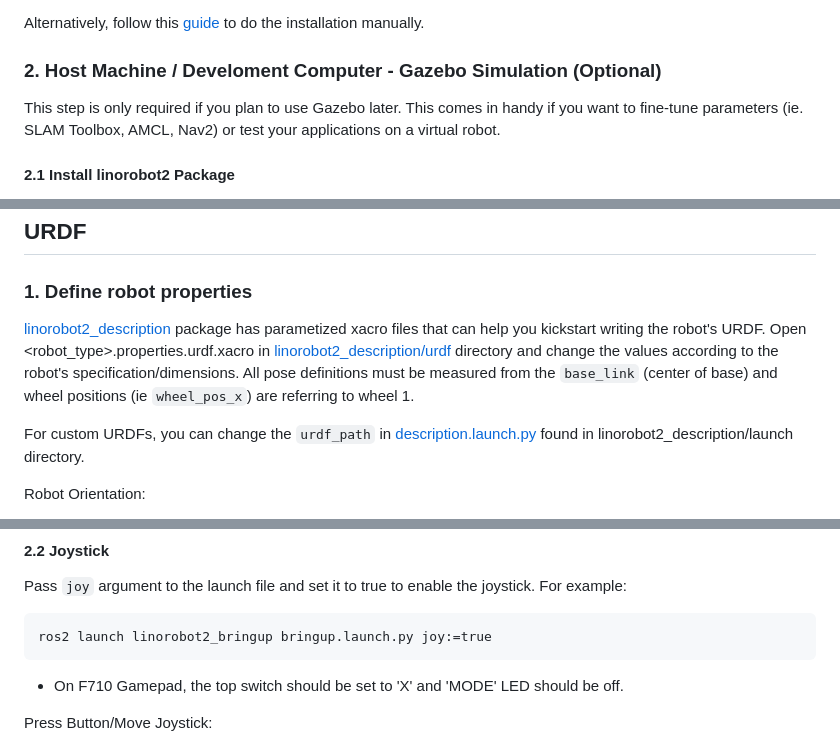
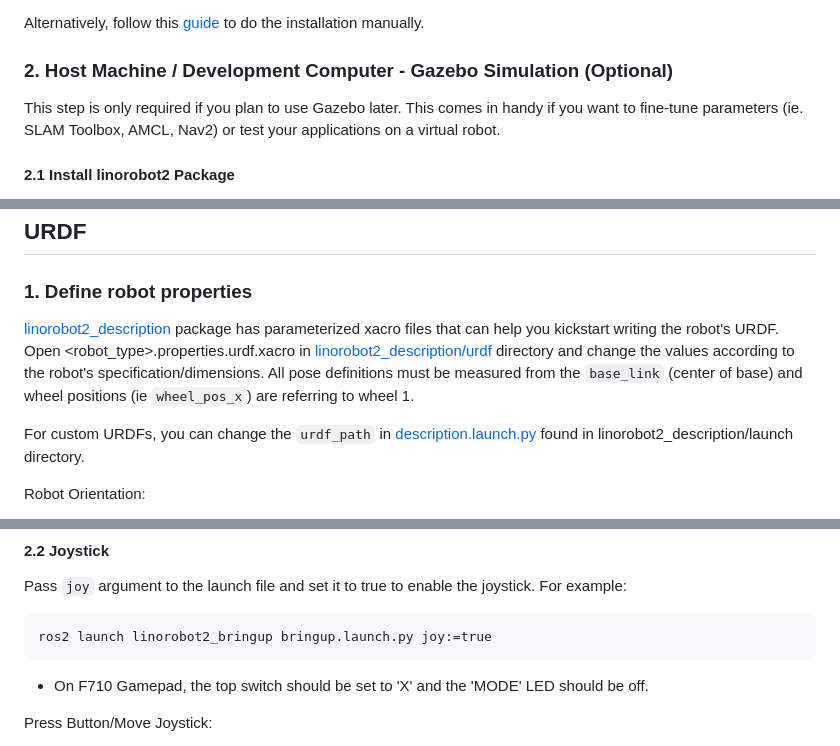
Before and after one commit to linorobot/linorobot2, a Markdown page: README.md, 3 parts joined by grey strips. GitHub-like rendering.

```diff
--- a/README.md
+++ b/README.md
@@ -38,7 +54,7 @@ depth_sensor:
 
 Alternatively, follow this [guide](https://github.com/linorobot/linorobot2/blob/master/ROBOT_INSTALLATION.md) to do the installation manually.
 
-### 2. Host Machine / Develoment Computer - Gazebo Simulation (Optional)
+### 2. Host Machine / Development Computer - Gazebo Simulation (Optional)
 This step is only required if you plan to use Gazebo later. This comes in handy if you want to fine-tune parameters (ie. SLAM Toolbox, AMCL, Nav2) or test your applications on a virtual robot.
 
 #### 2.1 Install linorobot2 Package
@@ -74,7 +90,7 @@ All the hardware documentation to build the robot can be found [here](https://gi
 
 ## URDF
 ### 1. Define robot properties
-[linorobot2_description](https://github.com/linorobot/linorobot2/tree/master/linorobot2_description) package has parametized xacro files that can help you kickstart writing the robot's URDF. Open <robot_type>.properties.urdf.xacro in [linorobot2_description/urdf](https://github.com/linorobot/linorobot2/tree/master/linorobot2_description/urdf) directory and change the values according to the robot's specification/dimensions. All pose definitions must be measured from the `base_link` (center of base) and wheel positions (ie `wheel_pos_x`) are referring to wheel 1.
+[linorobot2_description](https://github.com/linorobot/linorobot2/tree/master/linorobot2_description) package has parameterized xacro files that can help you kickstart writing the robot's URDF. Open <robot_type>.properties.urdf.xacro in [linorobot2_description/urdf](https://github.com/linorobot/linorobot2/tree/master/linorobot2_description/urdf) directory and change the values according to the robot's specification/dimensions. All pose definitions must be measured from the `base_link` (center of base) and wheel positions (ie `wheel_pos_x`) are referring to wheel 1.
 
 For custom URDFs, you can change the `urdf_path` in [description.launch.py](https://github.com/linorobot/linorobot2/blob/master/linorobot2_description/launch/description.launch.py) found in linorobot2_description/launch directory.
 
@@ -164,7 +180,7 @@ Pass `joy` argument to the launch file and set it to true to enable the joystick
 
     ros2 launch linorobot2_bringup bringup.launch.py joy:=true
 
-- On F710 Gamepad, the top switch should be set to 'X' and 'MODE' LED should be off.
+- On F710 Gamepad, the top switch should be set to 'X' and the 'MODE' LED should be off.
 
 Press Button/Move Joystick:
 - **RB (First top right button)** - Press and hold this button while moving the joysticks to enable control.
```
Also changed, not shown: other parts of README.md (+18 -2 lines), docs/linorobot2_launchfiles.png (added), docs/microcontroller_architecture.png (added), 1 other file.
